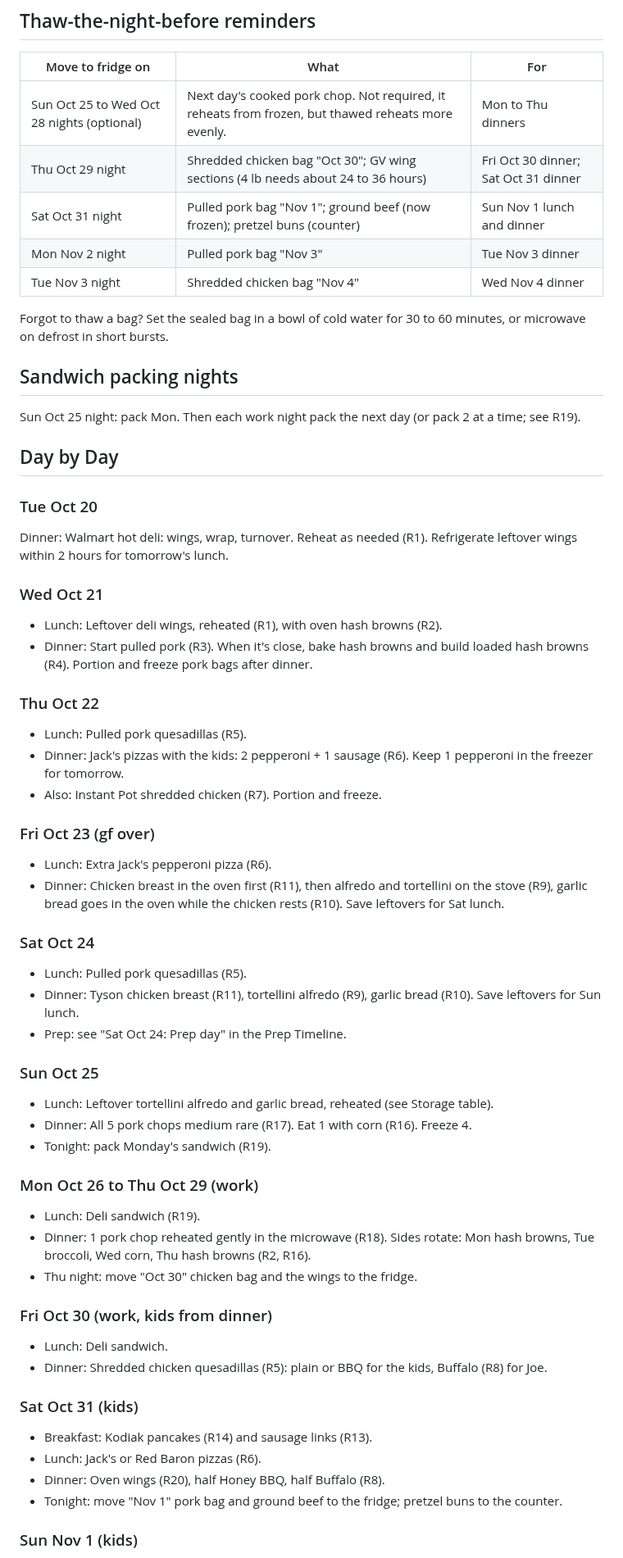
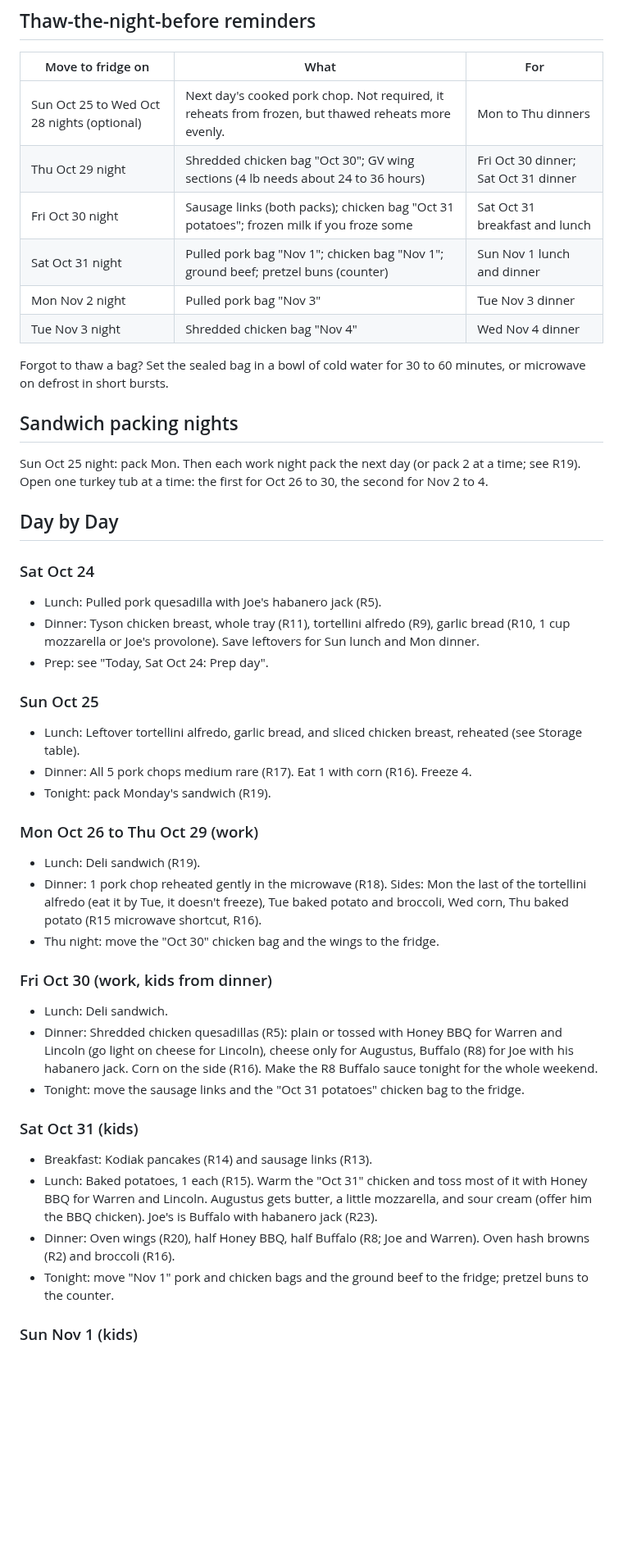
Before and after one commit to T3ckfr3ak1/recipes, a Markdown page: meal-plan/2026-10-20_to_2026-11-04.md, the part around one of its changes. Shown at 82% size. Drawn GitHub-style; blank space fills up the shorter version.

Commit message:
Meal plan: Oct 24 food-on-hand revision

```diff
--- a/meal-plan/2026-10-20_to_2026-11-04.md
+++ b/meal-plan/2026-10-20_to_2026-11-04.md
@@ -60,57 +84,43 @@ Snacks and drinks: Utz Pub Mix, Reese's, Baja Blast, a Monster a day, Svedka.
 |---|---|---|
 | Sun Oct 25 to Wed Oct 28 nights (optional) | Next day's cooked pork chop. Not required, it reheats from frozen, but thawed reheats more evenly. | Mon to Thu dinners |
 | Thu Oct 29 night | Shredded chicken bag "Oct 30"; GV wing sections (4 lb needs about 24 to 36 hours) | Fri Oct 30 dinner; Sat Oct 31 dinner |
-| Sat Oct 31 night | Pulled pork bag "Nov 1"; ground beef (now frozen); pretzel buns (counter) | Sun Nov 1 lunch and dinner |
+| Fri Oct 30 night | Sausage links (both packs); chicken bag "Oct 31 potatoes"; frozen milk if you froze some | Sat Oct 31 breakfast and lunch |
+| Sat Oct 31 night | Pulled pork bag "Nov 1"; chicken bag "Nov 1"; ground beef; pretzel buns (counter) | Sun Nov 1 lunch and dinner |
 | Mon Nov 2 night | Pulled pork bag "Nov 3" | Tue Nov 3 dinner |
 | Tue Nov 3 night | Shredded chicken bag "Nov 4" | Wed Nov 4 dinner |
 
 Forgot to thaw a bag? Set the sealed bag in a bowl of cold water for 30 to 60 minutes, or microwave on defrost in short bursts.
 
 ## Sandwich packing nights
-Sun Oct 25 night: pack Mon. Then each work night pack the next day (or pack 2 at a time; see R19).
+Sun Oct 25 night: pack Mon. Then each work night pack the next day (or pack 2 at a time; see R19). Open one turkey tub at a time: the first for Oct 26 to 30, the second for Nov 2 to 4.
 
 ## Day by Day
 
-### Tue Oct 20
-Dinner: Walmart hot deli: wings, wrap, turnover. Reheat as needed (R1). Refrigerate leftover wings within 2 hours for tomorrow's lunch.
-
-### Wed Oct 21
-- Lunch: Leftover deli wings, reheated (R1), with oven hash browns (R2).
-- Dinner: Start pulled pork (R3). When it's close, bake hash browns and build loaded hash browns (R4). Portion and freeze pork bags after dinner.
-
-### Thu Oct 22
-- Lunch: Pulled pork quesadillas (R5).
-- Dinner: Jack's pizzas with the kids: 2 pepperoni + 1 sausage (R6). Keep 1 pepperoni in the freezer for tomorrow.
-- Also: Instant Pot shredded chicken (R7). Portion and freeze.
-
-### Fri Oct 23 (gf over)
-- Lunch: Extra Jack's pepperoni pizza (R6).
-- Dinner: Chicken breast in the oven first (R11), then alfredo and tortellini on the stove (R9), garlic bread goes in the oven while the chicken rests (R10). Save leftovers for Sat lunch.
-
 ### Sat Oct 24
-- Lunch: Pulled pork quesadillas (R5).
-- Dinner: Tyson chicken breast (R11), tortellini alfredo (R9), garlic bread (R10). Save leftovers for Sun lunch.
-- Prep: see "Sat Oct 24: Prep day" in the Prep Timeline.
+- Lunch: Pulled pork quesadilla with Joe's habanero jack (R5).
+- Dinner: Tyson chicken breast, whole tray (R11), tortellini alfredo (R9), garlic bread (R10, 1 cup mozzarella or Joe's provolone). Save leftovers for Sun lunch and Mon dinner.
+- Prep: see "Today, Sat Oct 24: Prep day".
 
 ### Sun Oct 25
-- Lunch: Leftover tortellini alfredo and garlic bread, reheated (see Storage table).
+- Lunch: Leftover tortellini alfredo, garlic bread, and sliced chicken breast, reheated (see Storage table).
 - Dinner: All 5 pork chops medium rare (R17). Eat 1 with corn (R16). Freeze 4.
 - Tonight: pack Monday's sandwich (R19).
 
 ### Mon Oct 26 to Thu Oct 29 (work)
 - Lunch: Deli sandwich (R19).
-- Dinner: 1 pork chop reheated gently in the microwave (R18). Sides rotate: Mon hash browns, Tue broccoli, Wed corn, Thu hash browns (R2, R16).
-- Thu night: move "Oct 30" chicken bag and the wings to the fridge.
+- Dinner: 1 pork chop reheated gently in the microwave (R18). Sides: Mon the last of the tortellini alfredo (eat it by Tue, it doesn't freeze), Tue baked potato and broccoli, Wed corn, Thu baked potato (R15 microwave shortcut, R16).
+- Thu night: move the "Oct 30" chicken bag and the wings to the fridge.
 
 ### Fri Oct 30 (work, kids from dinner)
 - Lunch: Deli sandwich.
-- Dinner: Shredded chicken quesadillas (R5): plain or BBQ for the kids, Buffalo (R8) for Joe.
+- Dinner: Shredded chicken quesadillas (R5): plain or tossed with Honey BBQ for Warren and Lincoln (go light on cheese for Lincoln), cheese only for Augustus, Buffalo (R8) for Joe with his habanero jack. Corn on the side (R16). Make the R8 Buffalo sauce tonight for the whole weekend.
+- Tonight: move the sausage links and the "Oct 31 potatoes" chicken bag to the fridge.
 
 ### Sat Oct 31 (kids)
 - Breakfast: Kodiak pancakes (R14) and sausage links (R13).
-- Lunch: Jack's or Red Baron pizzas (R6).
-- Dinner: Oven wings (R20), half Honey BBQ, half Buffalo (R8).
-- Tonight: move "Nov 1" pork bag and ground beef to the fridge; pretzel buns to the counter.
+- Lunch: Baked potatoes, 1 each (R15). Warm the "Oct 31" chicken and toss most of it with Honey BBQ for Warren and Lincoln. Augustus gets butter, a little mozzarella, and sour cream (offer him the BBQ chicken). Joe's is Buffalo with habanero jack (R23).
+- Dinner: Oven wings (R20), half Honey BBQ, half Buffalo (R8; Joe and Warren). Oven hash browns (R2) and broccoli (R16).
+- Tonight: move "Nov 1" pork and chicken bags and the ground beef to the fridge; pretzel buns to the counter.
 
 ### Sun Nov 1 (kids)
 - Breakfast: Scrambled eggs (R12), hash browns (R2), sausage links (R13).
```
Also changed, not shown: other parts of meal-plan/2026-10-20_to_2026-11-04.md (+59 -35 lines).
